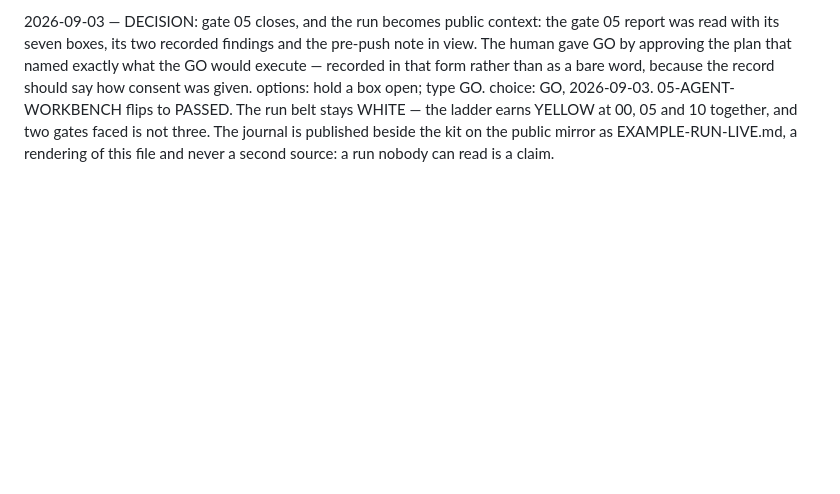
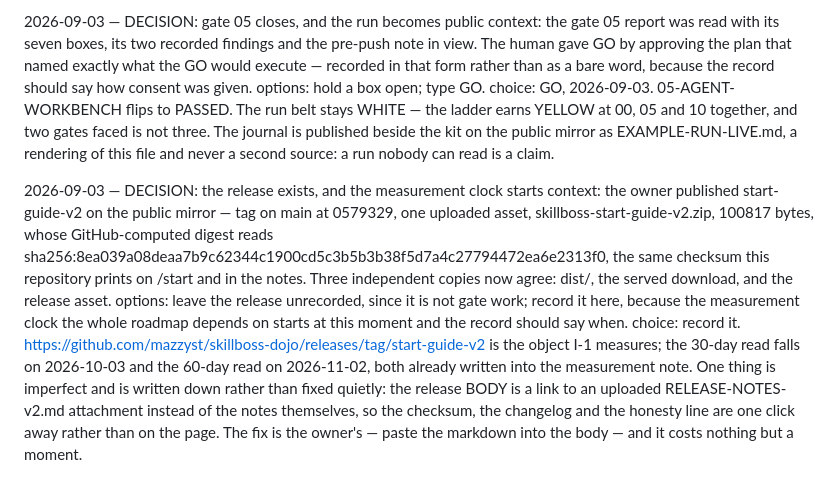
Before and after one commit to mazzyst/skillboss-dojo, a Markdown page: EXAMPLE-RUN-LIVE.md, the part around the change. Rendered like a GitHub page; blank space fills up the shorter version.

Commit message:
the live run records its own release
The journal entry of 2026-09-03: start-guide-v2 is published, its asset's
digest matches the checksum this kit prints in three other places, and
the measurement clock starts. It also records what is not perfect — the
release body links the notes instead of carrying them — because a record
that only holds good news is not worth reading.

Co-Authored-By: Claude Opus 5 <noreply@anthropic.com>
Claude-Session: https://claude.ai/code/session_01NN76i3dmN2RpAhqNTFyLo3

```diff
--- a/EXAMPLE-RUN-LIVE.md
+++ b/EXAMPLE-RUN-LIVE.md
@@ -259,3 +259,24 @@ choice: GO, 2026-09-03. 05-AGENT-WORKBENCH flips to PASSED. The run belt
   two gates faced is not three. The journal is published beside the kit
   on the public mirror as EXAMPLE-RUN-LIVE.md, a rendering of this file
   and never a second source: a run nobody can read is a claim.
+
+2026-09-03 — DECISION: the release exists, and the measurement clock starts
+context: the owner published start-guide-v2 on the public mirror — tag on
+  main at 0579329, one uploaded asset, skillboss-start-guide-v2.zip,
+  100817 bytes, whose GitHub-computed digest reads
+  sha256:8ea039a08deaa7b9c62344c1900cd5c3b5b3b38f5d7a4c27794472ea6e2313f0,
+  the same checksum this repository prints on /start and in the notes.
+  Three independent copies now agree: dist/, the served download, and the
+  release asset.
+options: leave the release unrecorded, since it is not gate work; record
+  it here, because the measurement clock the whole roadmap depends on
+  starts at this moment and the record should say when.
+choice: record it. https://github.com/mazzyst/skillboss-dojo/releases/tag/start-guide-v2
+  is the object I-1 measures; the 30-day read falls on 2026-10-03 and the
+  60-day read on 2026-11-02, both already written into the measurement
+  note. One thing is imperfect and is written down rather than fixed
+  quietly: the release BODY is a link to an uploaded RELEASE-NOTES-v2.md
+  attachment instead of the notes themselves, so the checksum, the
+  changelog and the honesty line are one click away rather than on the
+  page. The fix is the owner's — paste the markdown into the body — and
+  it costs nothing but a moment.
```
